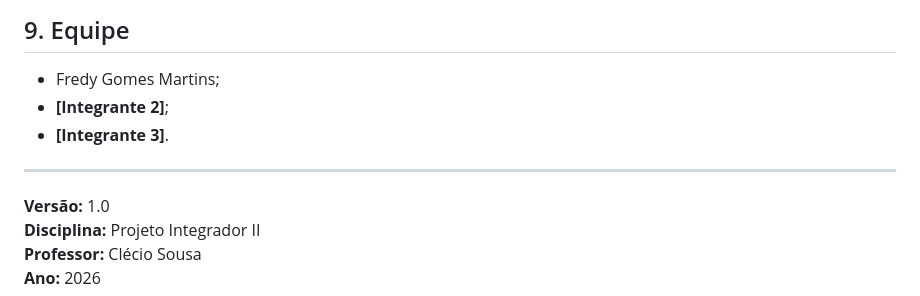
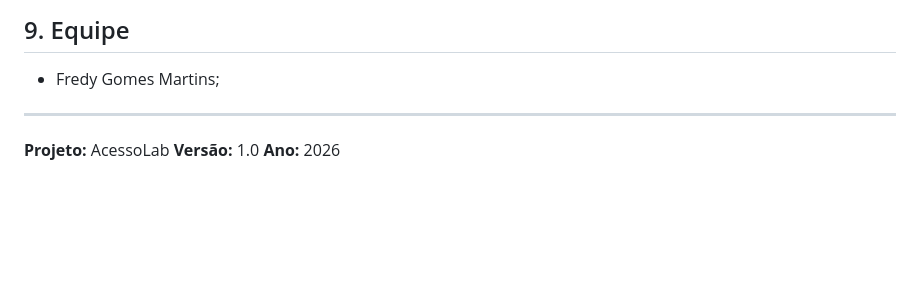
Before and after one commit to Shinjipensativo/Projeto_Integrador_II, a Markdown page: arquitetura.md, the part around the change. Drawn GitHub-style; blank space fills up the shorter version.

```diff
--- a/arquitetura.md
+++ b/arquitetura.md
@@ -136,12 +136,9 @@ A primeira versão será demonstrada em uma maquete e deverá validar a matrícu
 ## 9. Equipe
 
 - Fredy Gomes Martins;
-- **[Integrante 2]**;
-- **[Integrante 3]**.
 
 ---
 
+**Projeto:** AcessoLab
 **Versão:** 1.0
-**Disciplina:** Projeto Integrador II
-**Professor:** Clécio Sousa
 **Ano:** 2026
```
